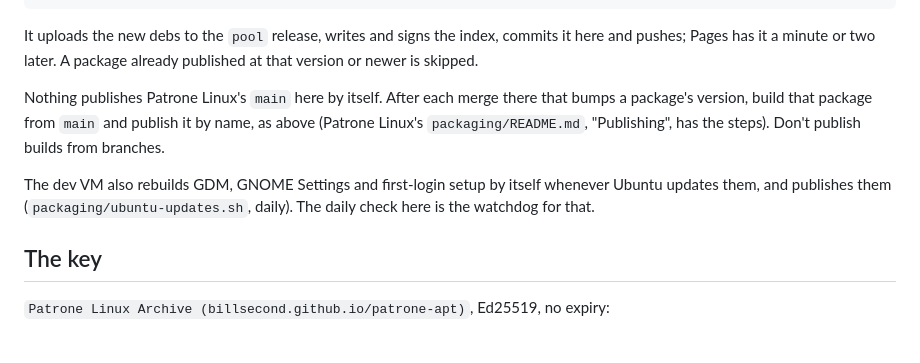
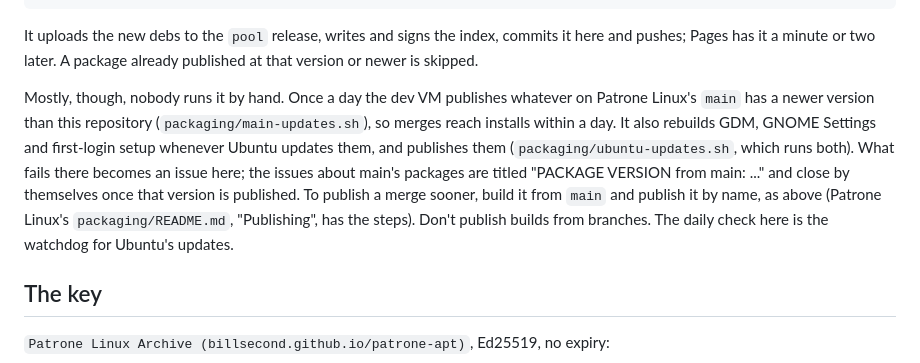
Before and after one commit to billsecond/patrone-apt, a Markdown page: README.md, the part around the change. Rendered like a GitHub page.

Commit message:
Say that Patrone Linux's merges publish themselves daily
The dev VM's daily job now publishes whatever on Patrone Linux's main has a
newer version than this repository (packaging/main-updates.sh), with failures
as issues here that close once the version is published.

```diff
--- a/README.md
+++ b/README.md
@@ -56,15 +56,17 @@ It uploads the new debs to the `pool` release, writes and signs the index,
 commits it here and pushes; Pages has it a minute or two later. A package
 already published at that version or newer is skipped.
 
-Nothing publishes Patrone Linux's `main` here by itself. After each merge
-there that bumps a package's version, build that package from `main` and
-publish it by name, as above (Patrone Linux's `packaging/README.md`,
-"Publishing", has the steps). Don't publish builds from branches.
-
-The dev VM also rebuilds GDM, GNOME Settings and first-login setup by itself
-whenever Ubuntu updates them, and publishes them
-(`packaging/ubuntu-updates.sh`, daily). The daily check here is the watchdog
-for that.
+Mostly, though, nobody runs it by hand. Once a day the dev VM publishes
+whatever on Patrone Linux's `main` has a newer version than this repository
+(`packaging/main-updates.sh`), so merges reach installs within a day. It
+also rebuilds GDM, GNOME Settings and first-login setup whenever Ubuntu
+updates them, and publishes them (`packaging/ubuntu-updates.sh`, which runs
+both). What fails there becomes an issue here; the issues about main's
+packages are titled "PACKAGE VERSION from main: ..." and close by themselves
+once that version is published. To publish a merge sooner, build it from
+`main` and publish it by name, as above (Patrone Linux's
+`packaging/README.md`, "Publishing", has the steps). Don't publish builds
+from branches. The daily check here is the watchdog for Ubuntu's updates.
 
 ## The key
 
```
